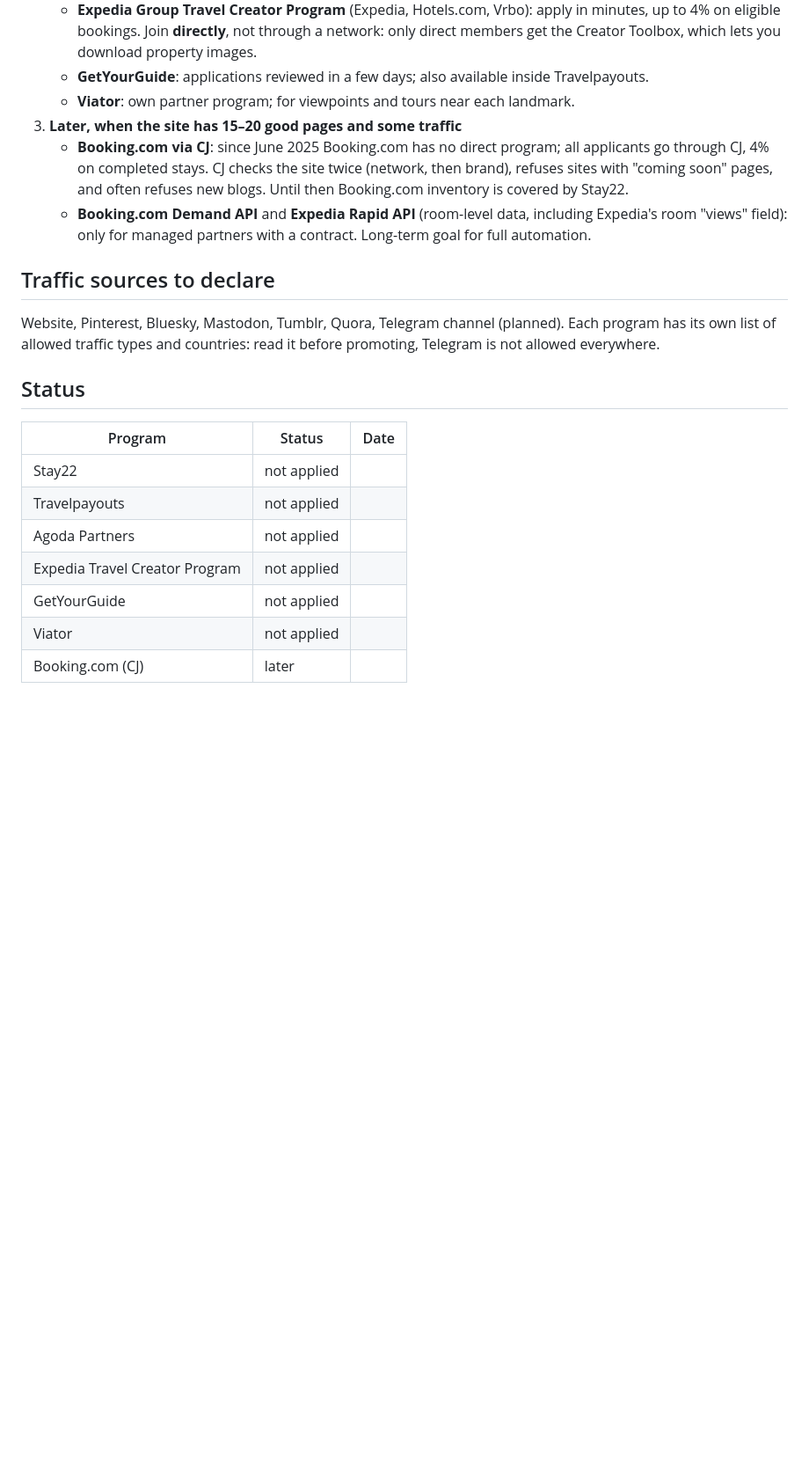
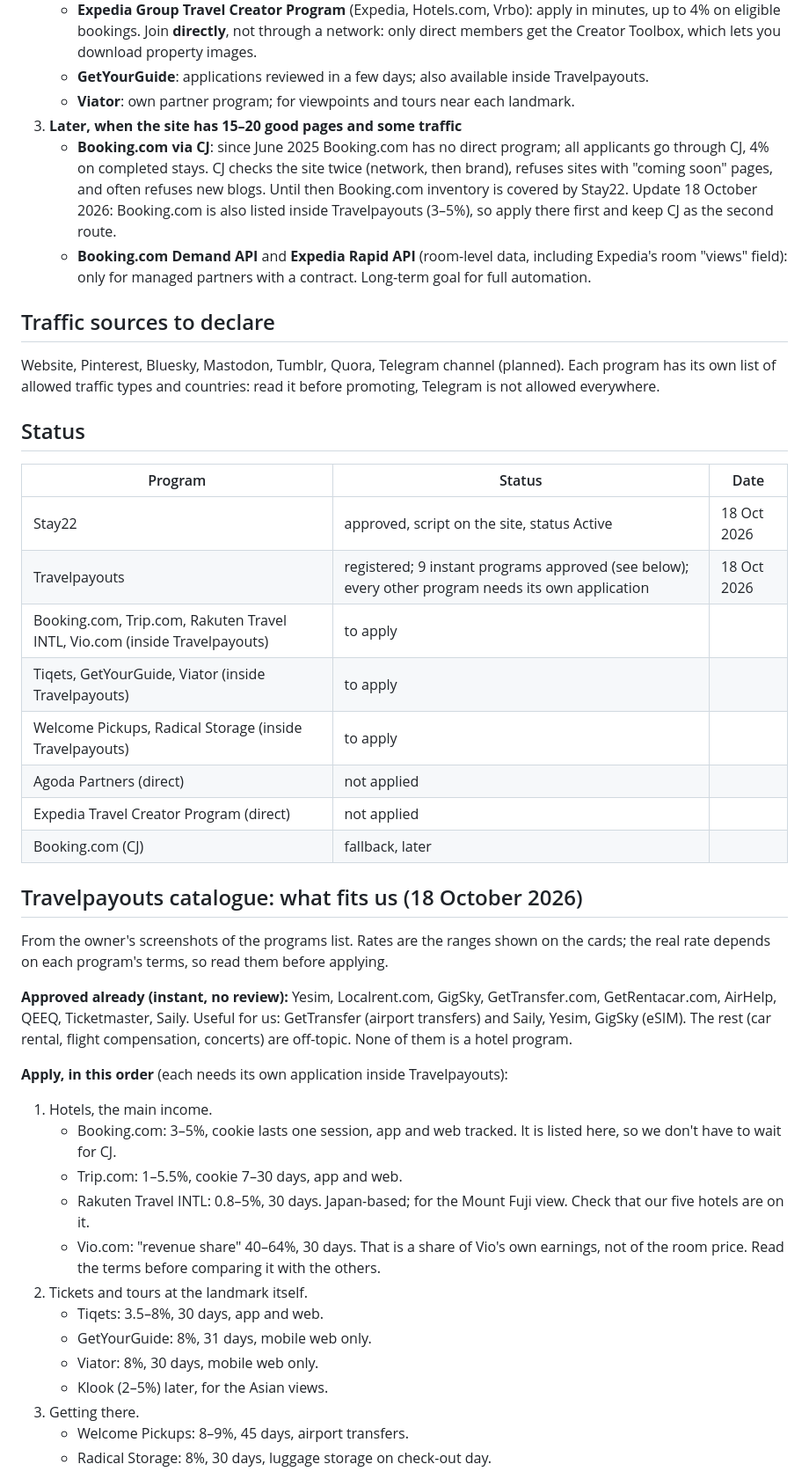
Before and after one commit to alexbogota/hotelsviewer, a Markdown page: docs/partners.md, the part around one of its changes. Shown at 88% size. GitHub-like rendering; blank space fills up the shorter version.

Commit message:
Partners: Travelpayouts catalogue review and application order [skip ci]
Co-Authored-By: Claude Sonnet 5.5 <noreply@anthropic.com>
Claude-Session: https://claude.ai/code/session_01Dpfg3Q9hcDGRnKUVgHN7wg

```diff
--- a/docs/partners.md
+++ b/docs/partners.md
@@ -12,7 +12,7 @@ Checked 17–18 October 2026. Re-check terms before relying on any number here.
    - **GetYourGuide**: applications reviewed in a few days; also available inside Travelpayouts.
    - **Viator**: own partner program; for viewpoints and tours near each landmark.
 3. **Later, when the site has 15–20 good pages and some traffic**
-   - **Booking.com via CJ**: since June 2025 Booking.com has no direct program; all applicants go through CJ, 4% on completed stays. CJ checks the site twice (network, then brand), refuses sites with "coming soon" pages, and often refuses new blogs. Until then Booking.com inventory is covered by Stay22.
+   - **Booking.com via CJ**: since June 2025 Booking.com has no direct program; all applicants go through CJ, 4% on completed stays. CJ checks the site twice (network, then brand), refuses sites with "coming soon" pages, and often refuses new blogs. Until then Booking.com inventory is covered by Stay22. Update 18 October 2026: Booking.com is also listed inside Travelpayouts (3–5%), so apply there first and keep CJ as the second route.
    - **Booking.com Demand API** and **Expedia Rapid API** (room-level data, including Expedia's room "views" field): only for managed partners with a contract. Long-term goal for full automation.
 
 ## Traffic sources to declare
@@ -21,10 +21,32 @@ Website, Pinterest, Bluesky, Mastodon, Tumblr, Quora, Telegram channel (planned)
 ## Status
 | Program | Status | Date |
 |---|---|---|
-| Stay22 | not applied | |
-| Travelpayouts | not applied | |
-| Agoda Partners | not applied | |
-| Expedia Travel Creator Program | not applied | |
-| GetYourGuide | not applied | |
-| Viator | not applied | |
-| Booking.com (CJ) | later | |
+| Stay22 | approved, script on the site, status Active | 18 Oct 2026 |
+| Travelpayouts | registered; 9 instant programs approved (see below); every other program needs its own application | 18 Oct 2026 |
+| Booking.com, Trip.com, Rakuten Travel INTL, Vio.com (inside Travelpayouts) | to apply | |
+| Tiqets, GetYourGuide, Viator (inside Travelpayouts) | to apply | |
+| Welcome Pickups, Radical Storage (inside Travelpayouts) | to apply | |
+| Agoda Partners (direct) | not applied | |
+| Expedia Travel Creator Program (direct) | not applied | |
+| Booking.com (CJ) | fallback, later | |
+
+## Travelpayouts catalogue: what fits us (18 October 2026)
+From the owner's screenshots of the programs list. Rates are the ranges shown on the cards; the real rate depends on each program's terms, so read them before applying.
+
+**Approved already (instant, no review):** Yesim, Localrent.com, GigSky, GetTransfer.com, GetRentacar.com, AirHelp, QEEQ, Ticketmaster, Saily. Useful for us: GetTransfer (airport transfers) and Saily, Yesim, GigSky (eSIM). The rest (car rental, flight compensation, concerts) are off-topic. None of them is a hotel program.
+
+**Apply, in this order** (each needs its own application inside Travelpayouts):
+1. Hotels, the main income.
+   - Booking.com: 3–5%, cookie lasts one session, app and web tracked. It is listed here, so we don't have to wait for CJ.
+   - Trip.com: 1–5.5%, cookie 7–30 days, app and web.
+   - Rakuten Travel INTL: 0.8–5%, 30 days. Japan-based; for the Mount Fuji view. Check that our five hotels are on it.
+   - Vio.com: "revenue share" 40–64%, 30 days. That is a share of Vio's own earnings, not of the room price. Read the terms before comparing it with the others.
+2. Tickets and tours at the landmark itself.
+   - Tiqets: 3.5–8%, 30 days, app and web.
+   - GetYourGuide: 8%, 31 days, mobile web only.
+   - Viator: 8%, 30 days, mobile web only.
+   - Klook (2–5%) later, for the Asian views.
+3. Getting there.
+   - Welcome Pickups: 8–9%, 45 days, airport transfers.
+   - Radical Storage: 8%, 30 days, luggage storage on check-out day.
+
```
Also changed, not shown: other parts of docs/partners.md (+10 -0 lines), START.md (+2 -2 lines).
